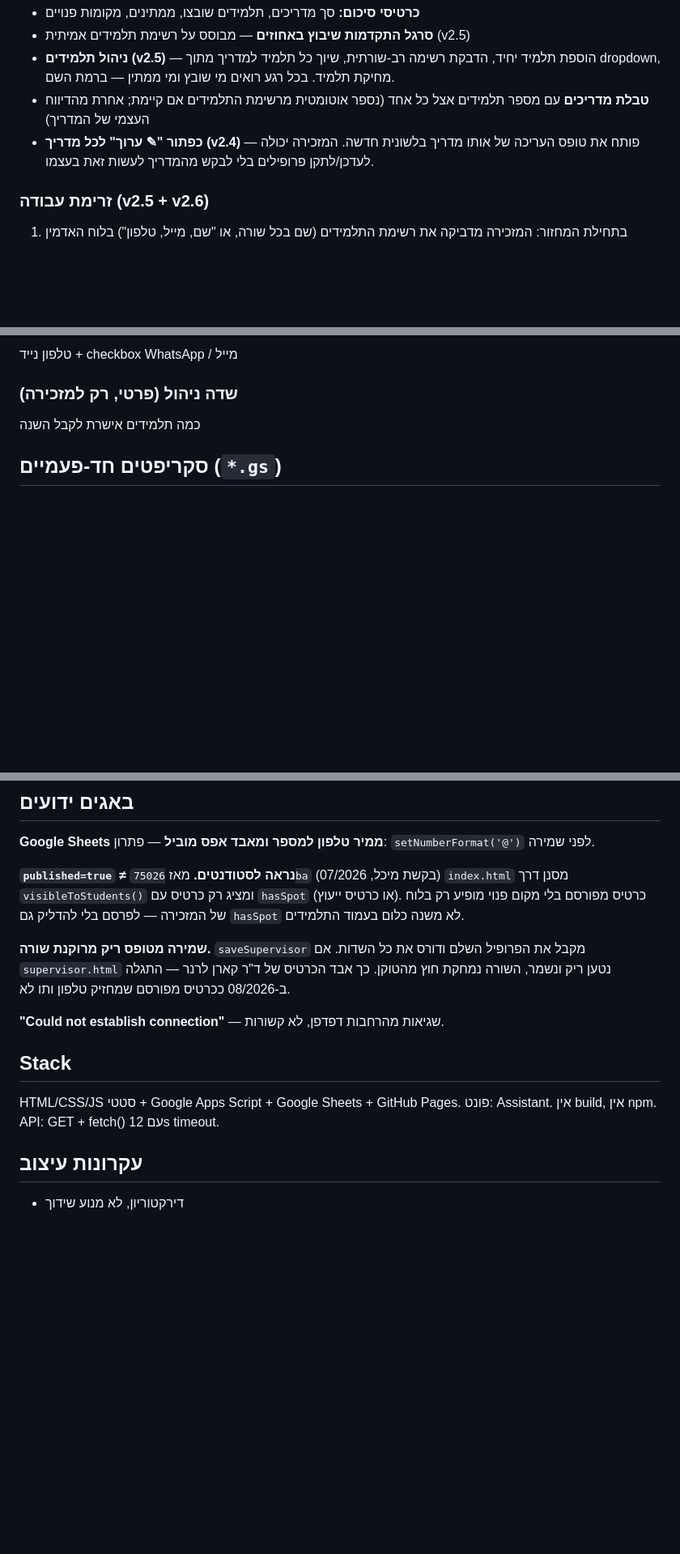
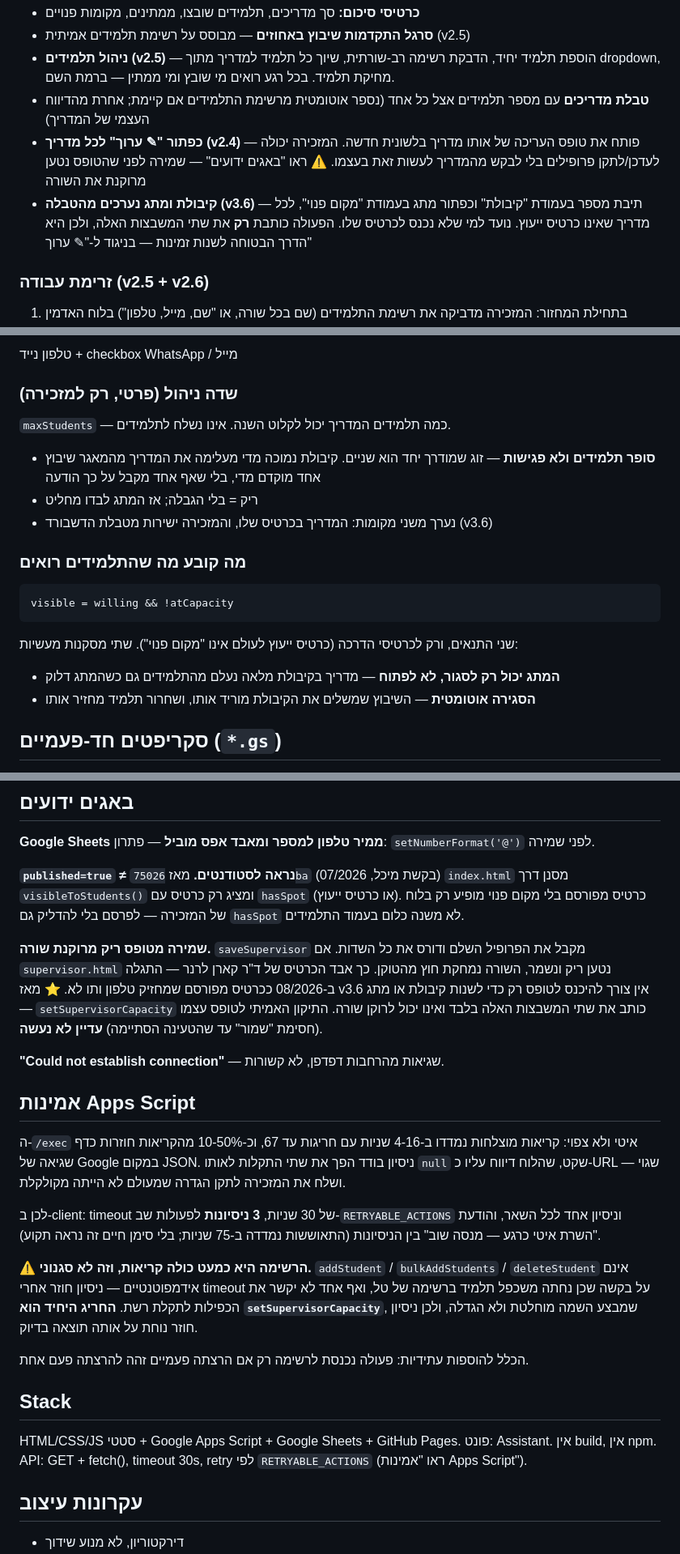
Before and after one commit to noamlow-commits/supervisor-match, a Markdown page: README.md, 3 parts joined by grey strips. Shown at 81% size. Drawn GitHub-style; blank space fills up the shorter version.

Commit message:
docs: document the retry rule, and fix a reference to a section that never existed
The v3.6 entry pointed readers at "אמינות Apps Script" for why an
idempotent write may be retried. No such section existed — the retry
behaviour shipped in eb3d9f4 was never written down anywhere but in a
code comment. Written now, including the part that matters when someone
adds the next endpoint: a call belongs on RETRYABLE_ACTIONS only if
running it twice equals running it once. addStudent and its neighbours
fail that test and would duplicate a student nobody could trace back to
a network hiccup.

The Stack line still advertised a 12s timeout; it has been 30s with
three attempts since the same commit.

Also surfaced two things that were buried in the changelog: the two new
controls now appear in the dashboard feature list, and maxStudents is
described where the field is documented — including that it counts
students rather than sessions, which is what silently costs a supervisor
their place in the directory. The known-bugs entry for the blanking
hazard now names the safe route beside it, and says plainly that the
real fix to the form itself is still outstanding.

Co-Authored-By: Claude Opus 5 (1M context) <noreply@anthropic.com>

````diff
--- a/README.md
+++ b/README.md
@@ -107,7 +107,8 @@ Settings → `appBaseUrl` → `https://noamlow-commits.github.io/supervisor-matc
 - **סרגל התקדמות שיבוץ באחוזים** — מבוסס על רשימת תלמידים אמיתית (v2.5)
 - **ניהול תלמידים (v2.5)** — הוספת תלמיד יחיד, הדבקת רשימה רב-שורתית, שיוך כל תלמיד למדריך מתוך dropdown, מחיקת תלמיד. בכל רגע רואים מי שובץ ומי ממתין — ברמת השם.
 - **טבלת מדריכים** עם מספר תלמידים אצל כל אחד (נספר אוטומטית מרשימת התלמידים אם קיימת; אחרת מהדיווח העצמי של המדריך)
-- **כפתור "✎ ערוך" לכל מדריך (v2.4)** — פותח את טופס העריכה של אותו מדריך בלשונית חדשה. המזכירה יכולה לעדכן/לתקן פרופילים בלי לבקש מהמדריך לעשות זאת בעצמו.
+- **כפתור "✎ ערוך" לכל מדריך (v2.4)** — פותח את טופס העריכה של אותו מדריך בלשונית חדשה. המזכירה יכולה לעדכן/לתקן פרופילים בלי לבקש מהמדריך לעשות זאת בעצמו. ⚠ ראו "באגים ידועים" — שמירה לפני שהטופס נטען מרוקנת את השורה
+- **קיבולת ומתג נערכים מהטבלה (v3.6)** — תיבת מספר בעמודת "קיבולת" וכפתור מתג בעמודת "מקום פנוי", לכל מדריך שאינו כרטיס ייעוץ. נועד למי שלא נכנס לכרטיס שלו. הפעולה כותבת **רק** את שתי המשבצות האלה, ולכן היא הדרך הבטוחה לשנות זמינות — בניגוד ל-"✎ ערוך"
 
 ### זרימת עבודה (v2.5 + v2.6)
 1. בתחילת המחזור: המזכירה מדביקה את רשימת התלמידים (שם בכל שורה, או "שם, מייל, טלפון") בלוח האדמין
@@ -139,7 +140,18 @@ Settings → `appBaseUrl` → `https://noamlow-commits.github.io/supervisor-matc
 טלפון נייד + checkbox WhatsApp / מייל
 
 ### שדה ניהול (פרטי, רק למזכירה)
-כמה תלמידים אישרת לקבל השנה
+`maxStudents` — כמה תלמידים המדריך יכול לקלוט השנה. אינו נשלח לתלמידים.
+- **סופר תלמידים ולא פגישות** — זוג שמודרך יחד הוא שניים. קיבולת נמוכה מדי מעלימה את המדריך מהמאגר שיבוץ אחד מוקדם מדי, בלי שאף אחד מקבל על כך הודעה
+- ריק = בלי הגבלה; אז המתג לבדו מחליט
+- נערך משני מקומות: המדריך בכרטיס שלו, והמזכירה ישירות מטבלת הדשבורד (v3.6)
+
+### מה קובע מה שהתלמידים רואים
+```
+visible = willing && !atCapacity
+```
+שני התנאים, ורק לכרטיסי הדרכה (כרטיס ייעוץ לעולם אינו "מקום פנוי"). שתי מסקנות מעשיות:
+- **המתג יכול רק לסגור, לא לפתוח** — מדריך בקיבולת מלאה נעלם מהתלמידים גם כשהמתג דלוק
+- **הסגירה אוטומטית** — השיבוץ שמשלים את הקיבולת מוריד אותו, ושחרור תלמיד מחזיר אותו
 
 ## סקריפטים חד-פעמיים (`*.gs`)
 
@@ -165,13 +177,23 @@ Settings → `appBaseUrl` → `https://noamlow-commits.github.io/supervisor-matc
 
 **`published=true` ≠ נראה לסטודנטים.** מאז `75026ba` (בקשת מיכל, 07/2026) `index.html` מסנן דרך `visibleToStudents()` ומציג רק כרטיס עם `hasSpot` (או כרטיס ייעוץ). כרטיס מפורסם בלי מקום פנוי מופיע רק בלוח של המזכירה — לפרסם בלי להדליק גם `hasSpot` לא משנה כלום בעמוד התלמידים.
 
-**שמירה מטופס ריק מרוקנת שורה.** `saveSupervisor` מקבל את הפרופיל השלם ודורס את כל השדות. אם `supervisor.html` נטען ריק ונשמר, השורה נמחקת חוץ מהטוקן. כך אבד הכרטיס של ד"ר קארן לרנר — התגלה ב-08/2026 ככרטיס מפורסם שמחזיק טלפון ותו לא.
+**שמירה מטופס ריק מרוקנת שורה.** `saveSupervisor` מקבל את הפרופיל השלם ודורס את כל השדות. אם `supervisor.html` נטען ריק ונשמר, השורה נמחקת חוץ מהטוקן. כך אבד הכרטיס של ד"ר קארן לרנר — התגלה ב-08/2026 ככרטיס מפורסם שמחזיק טלפון ותו לא. ⭐ מאז v3.6 אין צורך להיכנס לטופס רק כדי לשנות קיבולת או מתג — `setSupervisorCapacity` כותב את שתי המשבצות האלה בלבד ואינו יכול לרוקן שורה. התיקון האמיתי לטופס עצמו (חסימת "שמור" עד שהטעינה הסתיימה) **עדיין לא נעשה**.
 
 **"Could not establish connection"** — שגיאות מהרחבות דפדפן, לא קשורות.
 
+## אמינות Apps Script
+
+ה-`/exec` איטי ולא צפוי: קריאות מוצלחות נמדדו ב-4-16 שניות עם חריגות עד 67, וכ-10-50% מהקריאות חוזרות כדף שגיאה של Google במקום JSON. ניסיון בודד הפך את שתי התקלות לאותו `null` שקט, שהלוח דיווח עליו כ-URL שגוי — ושלח את המזכירה לתקן הגדרה שמעולם לא הייתה מקולקלת.
+
+לכן ב-client: timeout של 30 שניות, **3 ניסיונות** לפעולות שב-`RETRYABLE_ACTIONS` וניסיון אחד לכל השאר, והודעת "השרת איטי כרגע — מנסה שוב" בין הניסיונות (התאוששות נמדדה ב-75 שניות; בלי סימן חיים זה נראה תקוע).
+
+⚠ **הרשימה היא כמעט כולה קריאות, וזה לא סגנוני.** `addStudent` / `bulkAddStudents` / `deleteStudent` אינם אידמפוטנטיים — ניסיון חוזר אחרי timeout על בקשה שכן נחתה משכפל תלמיד ברשימה של טל, ואף אחד לא יקשר את הכפילות לתקלת רשת. **החריג היחיד הוא `setSupervisorCapacity`**, שמבצע השמה מוחלטת ולא הגדלה, ולכן ניסיון חוזר נוחת על אותה תוצאה בדיוק.
+
+הכלל להוספות עתידיות: פעולה נכנסת לרשימה רק אם הרצתה פעמיים זהה להרצתה פעם אחת.
+
 ## Stack
 HTML/CSS/JS סטטי + Google Apps Script + Google Sheets + GitHub Pages.
-פונט: Assistant. אין build, אין npm. API: GET + fetch() עם 12s timeout.
+פונט: Assistant. אין build, אין npm. API: GET + fetch(), timeout 30s, retry לפי `RETRYABLE_ACTIONS` (ראו "אמינות Apps Script").
 
 ## עקרונות עיצוב
 - דירקטוריון, לא מנוע שידוך
````
